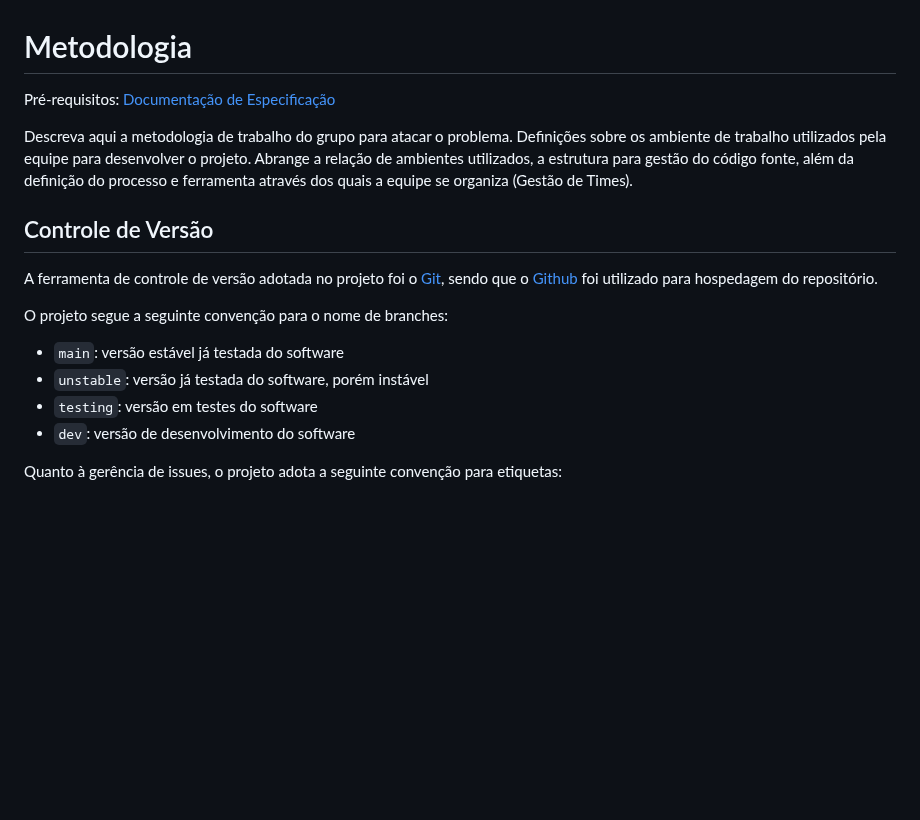
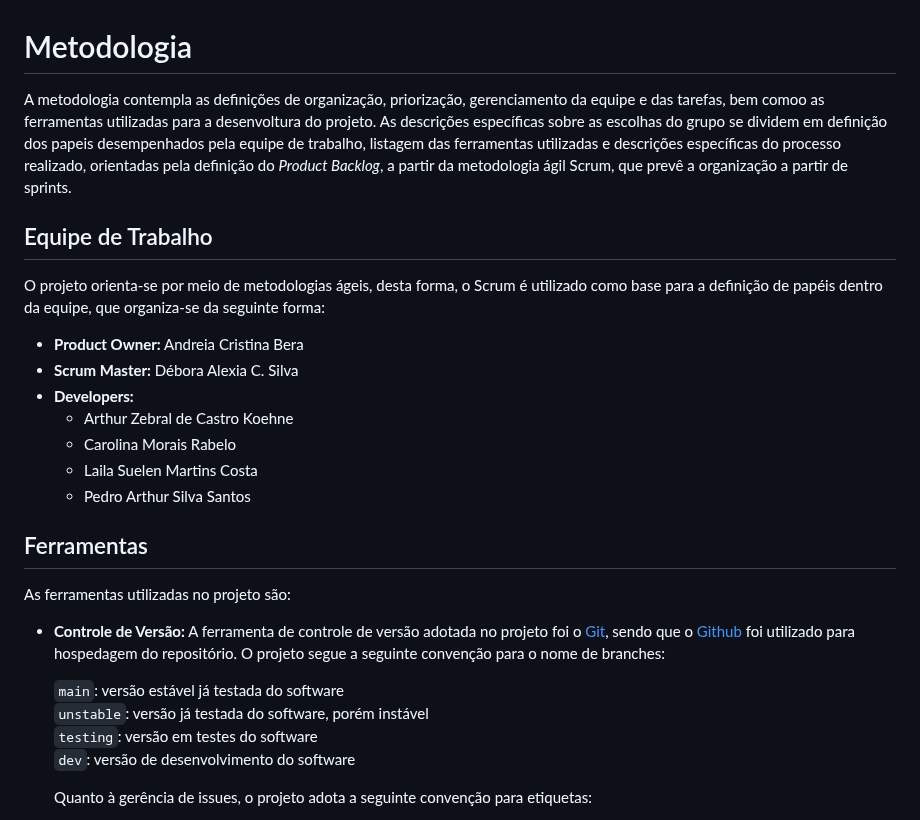
Before and after one commit to ICEI-PUC-Minas-PMV-ADS/E1-PROJ-WEB-T16-Time3-ProjDailyCare, a Markdown page: docs/03-Metodologia.md, the part around one of its changes. Rendered like a GitHub page; blank space fills up the shorter version.

```diff
--- a/docs/03-Metodologia.md
+++ b/docs/03-Metodologia.md
@@ -1,23 +1,32 @@
 
 # Metodologia
 
-<span style="color:red">Pré-requisitos: <a href="2-Especificação do Projeto.md"> Documentação de Especificação</a></span>
+A metodologia contempla as definições de organização, priorização, gerenciamento da equipe e das tarefas, bem comoo as ferramentas utilizadas para a desenvoltura do projeto.  As descrições específicas sobre as escolhas do grupo se dividem em definição dos papeis desempenhados pela equipe de trabalho, listagem das ferramentas utilizadas e descrições específicas do processo realizado, orientadas pela definição do <em>Product Backlog</em>, a partir da metodologia ágil Scrum, que prevê a organização a partir de sprints.
 
-Descreva aqui a metodologia de trabalho do grupo para atacar o problema. Definições sobre os ambiente de trabalho utilizados pela  equipe para desenvolver o projeto. Abrange a relação de ambientes utilizados, a estrutura para gestão do código fonte, além da definição do processo e ferramenta através dos quais a equipe se organiza (Gestão de Times).
+## Equipe de Trabalho
+O projeto orienta-se por meio de metodologias ágeis, desta forma, o Scrum é utilizado como base para a definição de papéis dentro da equipe, que organiza-se da seguinte forma:
 
-## Controle de Versão
+- **Product Owner:** Andreia Cristina Bera
+- **Scrum Master:** Débora Alexia C. Silva
+- **Developers:**
+    - Arthur Zebral de Castro Koehne
+    - Carolina Morais Rabelo
+    - Laila Suelen Martins Costa
+    - Pedro Arthur Silva Santos
 
-A ferramenta de controle de versão adotada no projeto foi o
+
+## Ferramentas
+As ferramentas utilizadas no projeto são:
+
+- **Controle de Versão:** A ferramenta de controle de versão adotada no projeto foi o
 [Git](https://git-scm.com/), sendo que o [Github](https://github.com)
-foi utilizado para hospedagem do repositório.
+foi utilizado para hospedagem do repositório. O projeto segue a seguinte convenção para o nome de branches:
 
-O projeto segue a seguinte convenção para o nome de branches:
+   `main`: versão estável já testada do software<br>
+   `unstable`: versão já testada do software, porém instável<br>
+   `testing`: versão em testes do software<br>
+   `dev`: versão de desenvolvimento do software<br>
 
-- `main`: versão estável já testada do software
-- `unstable`: versão já testada do software, porém instável
-- `testing`: versão em testes do software
-- `dev`: versão de desenvolvimento do software
-
-Quanto à gerência de issues, o projeto adota a seguinte convenção para
+    Quanto à gerência de issues, o projeto adota a seguinte convenção para
 etiquetas:
 
```
Also changed, not shown: other parts of docs/03-Metodologia.md (+22 -39 lines).
